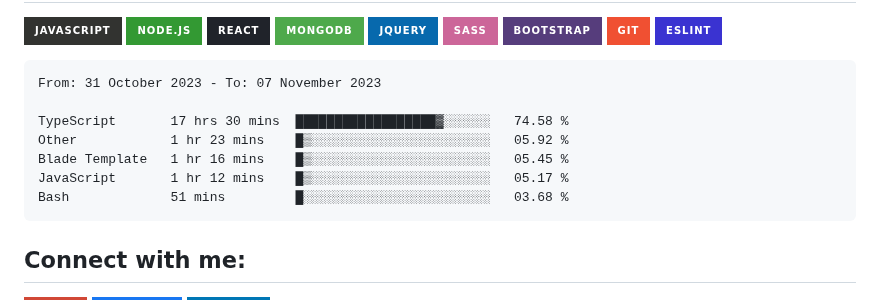
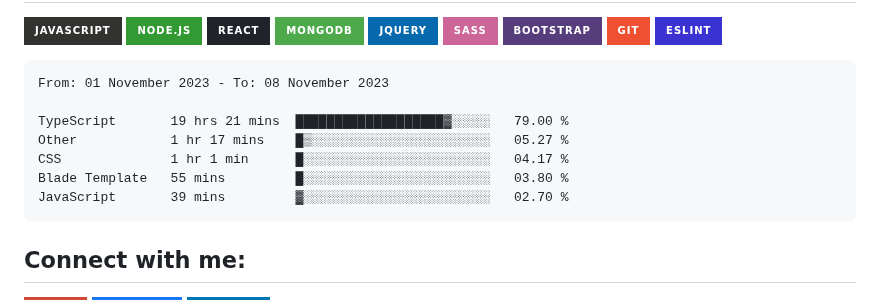
Before and after one commit to Tajmirul/Tajmirul, a Markdown page: README.MD, the part around the change. GitHub-like rendering; badges without logos.

Commit message:
Updated waka-readme graph with new metrics

````diff
--- a/README.MD
+++ b/README.MD
@@ -41,13 +41,13 @@ npx tajmirul    # to visit me in npm registry
 <!--START_SECTION:waka-->
 
 ```txt
-From: 31 October 2023 - To: 07 November 2023
+From: 01 November 2023 - To: 08 November 2023
 
-TypeScript       17 hrs 30 mins  ██████████████████▓░░░░░░   74.58 %
-Other            1 hr 23 mins    █▒░░░░░░░░░░░░░░░░░░░░░░░   05.92 %
-Blade Template   1 hr 16 mins    █▒░░░░░░░░░░░░░░░░░░░░░░░   05.45 %
-JavaScript       1 hr 12 mins    █▒░░░░░░░░░░░░░░░░░░░░░░░   05.17 %
-Bash             51 mins         █░░░░░░░░░░░░░░░░░░░░░░░░   03.68 %
+TypeScript       19 hrs 21 mins  ███████████████████▓░░░░░   79.00 %
+Other            1 hr 17 mins    █▒░░░░░░░░░░░░░░░░░░░░░░░   05.27 %
+CSS              1 hr 1 min      █░░░░░░░░░░░░░░░░░░░░░░░░   04.17 %
+Blade Template   55 mins         █░░░░░░░░░░░░░░░░░░░░░░░░   03.80 %
+JavaScript       39 mins         ▓░░░░░░░░░░░░░░░░░░░░░░░░   02.70 %
 ```
 
 <!--END_SECTION:waka-->
````
